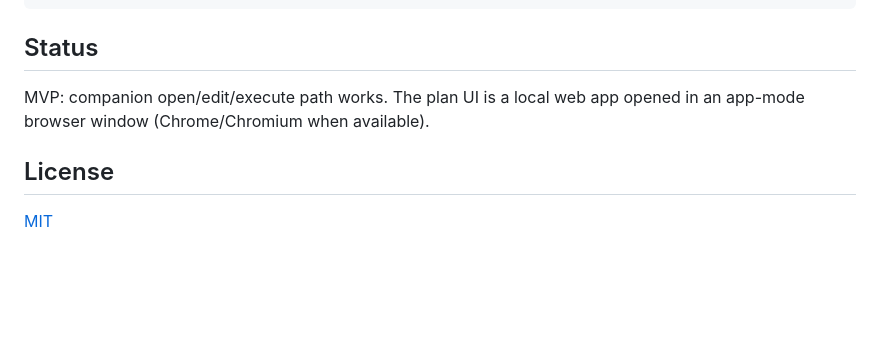
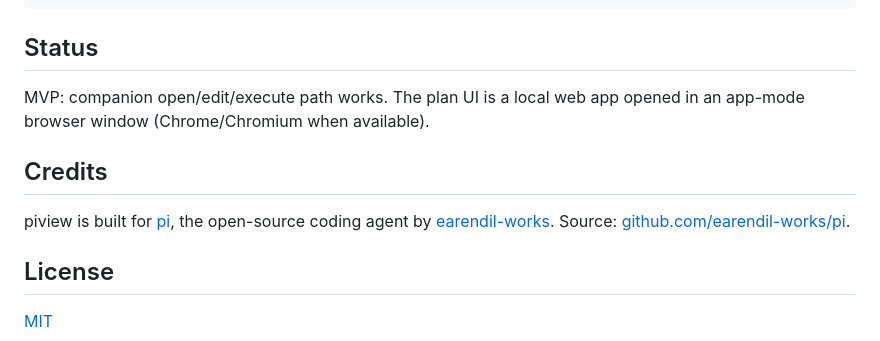
Before and after one commit to Knuckles92/piview, a Markdown page: README.md, the part around the change. GitHub-like rendering; blank space fills up the shorter version.

Commit message:
Add credits section to README, acknowledging piview's development for the pi coding agent by earendil-works. This enhances project visibility and attribution.

```diff
--- a/README.md
+++ b/README.md
@@ -158,6 +158,10 @@ npm run spike          # fake bridge + open UI
 
 MVP: companion open/edit/execute path works. The plan UI is a local web app opened in an app-mode browser window (Chrome/Chromium when available).
 
+## Credits
+
+piview is built for [pi](https://pi.dev), the open-source coding agent by [earendil-works](https://github.com/earendil-works). Source: [github.com/earendil-works/pi](https://github.com/earendil-works/pi).
+
 ## License
 
 [MIT](./LICENSE)
```
